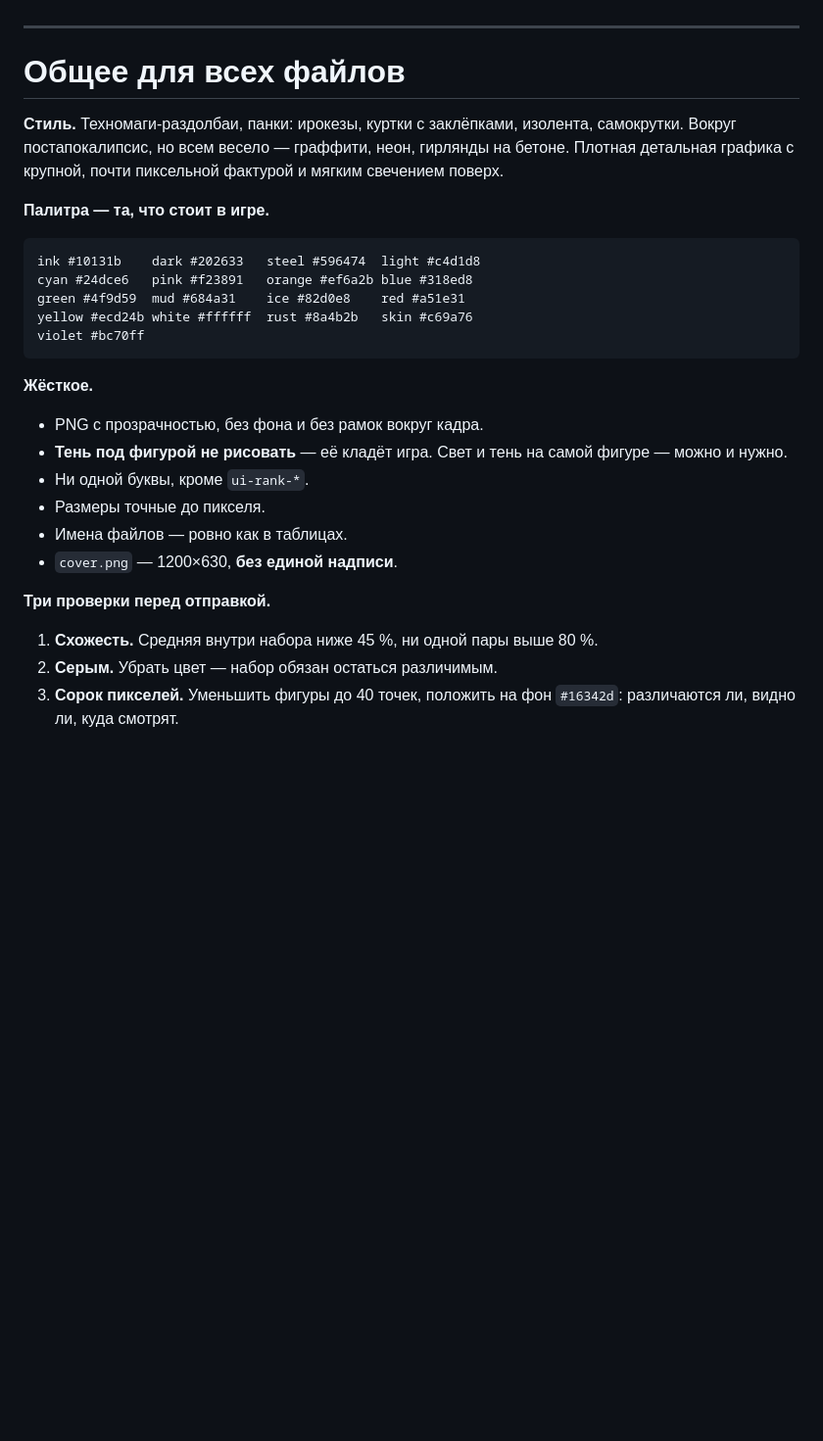
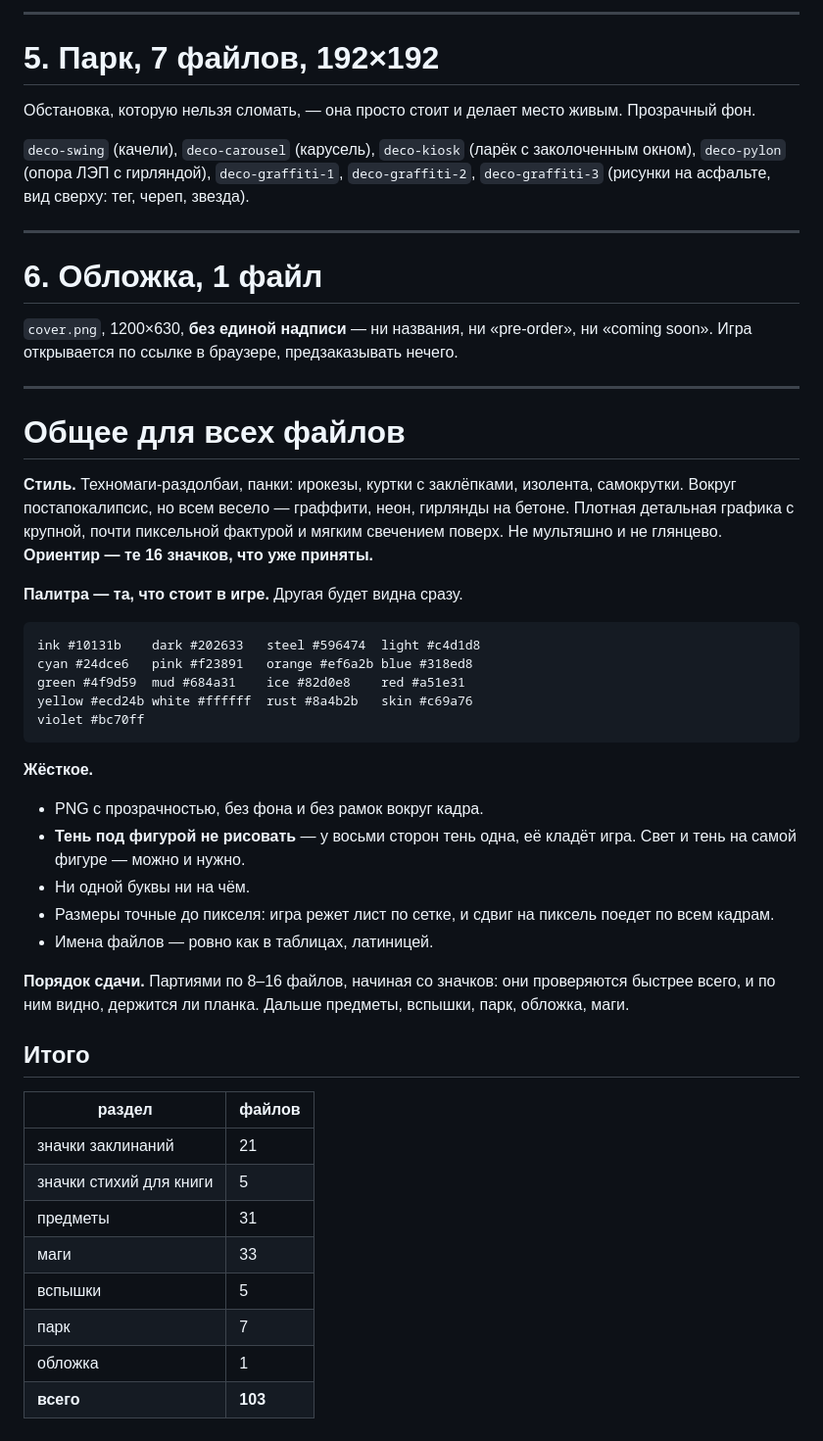
Before and after one commit to aka-gst/avtootvetchik, a Markdown page: ART-TODO.md, the part around one of its changes. Shown at 98% size. Drawn GitHub-style; blank space fills up the shorter version.

````diff
--- a/ART-TODO.md
+++ b/ART-TODO.md
@@ -165,3 +190,22 @@
+---
+
+# 5. Парк, 7 файлов, 192×192
+
+Обстановка, которую нельзя сломать, — она просто стоит и делает место
+живым. Прозрачный фон.
+
+`deco-swing` (качели), `deco-carousel` (карусель), `deco-kiosk` (ларёк с
+заколоченным окном), `deco-pylon` (опора ЛЭП с гирляндой),
+`deco-graffiti-1`, `deco-graffiti-2`, `deco-graffiti-3` (рисунки на
+асфальте, вид сверху: тег, череп, звезда).
+
+---
+
+# 6. Обложка, 1 файл
+
+`cover.png`, 1200×630, **без единой надписи** — ни названия, ни
+«pre-order», ни «coming soon». Игра открывается по ссылке в браузере,
+предзаказывать нечего.
 
 ---
 
@@ -170,9 +214,10 @@
 **Стиль.** Техномаги-раздолбаи, панки: ирокезы, куртки с заклёпками,
 изолента, самокрутки. Вокруг постапокалипсис, но всем весело — граффити,
 неон, гирлянды на бетоне. Плотная детальная графика с крупной, почти
-пиксельной фактурой и мягким свечением поверх.
+пиксельной фактурой и мягким свечением поверх. Не мультяшно и не глянцево.
+**Ориентир — те 16 значков, что уже приняты.**
 
-**Палитра — та, что стоит в игре.**
+**Палитра — та, что стоит в игре.** Другая будет видна сразу.
 
 ```
 ink #10131b    dark #202633   steel #596474  light #c4d1d8
@@ -185,16 +230,26 @@ violet #bc70ff
 **Жёсткое.**
 
 * PNG с прозрачностью, без фона и без рамок вокруг кадра.
-* **Тень под фигурой не рисовать** — её кладёт игра. Свет и тень на самой
-  фигуре — можно и нужно.
-* Ни одной буквы, кроме `ui-rank-*`.
-* Размеры точные до пикселя.
-* Имена файлов — ровно как в таблицах.
-* `cover.png` — 1200×630, **без единой надписи**.
+* **Тень под фигурой не рисовать** — у восьми сторон тень одна, её кладёт
+  игра. Свет и тень на самой фигуре — можно и нужно.
+* Ни одной буквы ни на чём.
+* Размеры точные до пикселя: игра режет лист по сетке, и сдвиг на пиксель
+  поедет по всем кадрам.
+* Имена файлов — ровно как в таблицах, латиницей.
 
-**Три проверки перед отправкой.**
+**Порядок сдачи.** Партиями по 8–16 файлов, начиная со значков: они
+проверяются быстрее всего, и по ним видно, держится ли планка. Дальше
+предметы, вспышки, парк, обложка, маги.
 
-1. **Схожесть.** Средняя внутри набора ниже 45 %, ни одной пары выше 80 %.
-2. **Серым.** Убрать цвет — набор обязан остаться различимым.
-3. **Сорок пикселей.** Уменьшить фигуры до 40 точек, положить на фон
-   `#16342d`: различаются ли, видно ли, куда смотрят.
+## Итого
+
+| раздел | файлов |
+|---|---|
+| значки заклинаний | 21 |
+| значки стихий для книги | 5 |
+| предметы | 31 |
+| маги | 33 |
+| вспышки | 5 |
+| парк | 7 |
+| обложка | 1 |
+| **всего** | **103** |
````
Also changed, not shown: other parts of ART-TODO.md (+110 -85 lines).
